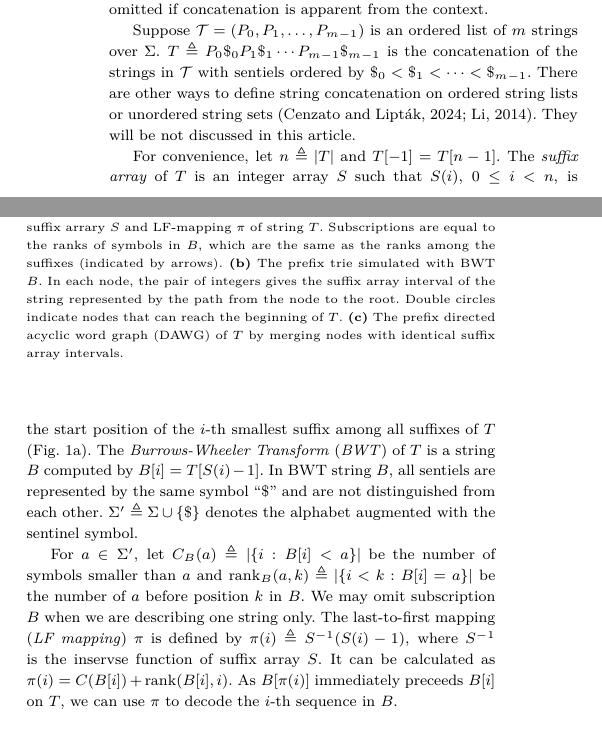
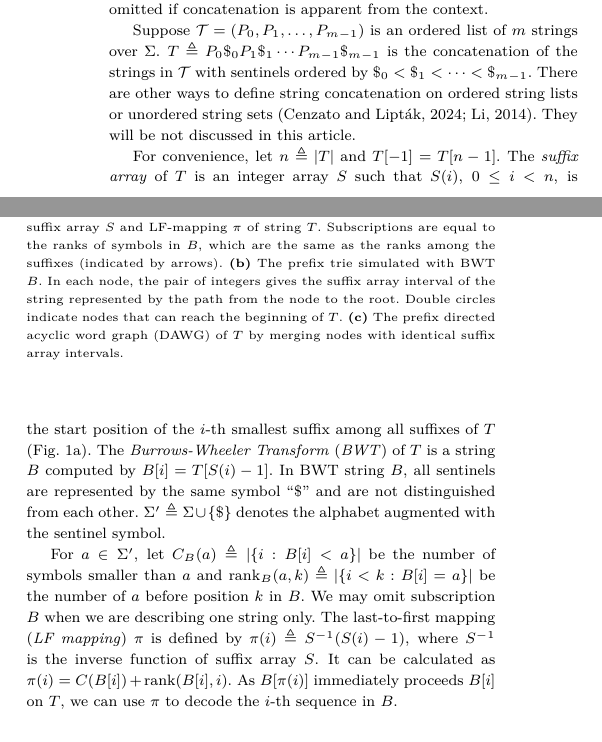
Before and after one commit to lh3/ropebwt3, a LaTeX paper (tex/ropebwt3.tex): two parts of the columns of page 2 of 7, joined at a grey line, cut so that both start at the same text. Compiled offline with pdfLaTeX.

Commit message:
spell check

```diff
--- a/tex/ropebwt3.tex
+++ b/tex/ropebwt3.tex
@@ -176,7 +176,7 @@ It may be omitted if concatenation is apparent from the context.
 
 Suppose $\mathcal{T}=(P_0,P_1,\ldots,P_{m-1})$ is an ordered list of $m$ strings over $\Sigma$.
 $T\triangleq P_0\$_0P_1\$_1\cdots P_{m-1}\$_{m-1}$ is the concatenation of the strings in $\mathcal{T}$
-with sentiels ordered by $\$_0<\$_1<\cdots<\$_{m-1}$.
+with sentinels ordered by $\$_0<\$_1<\cdots<\$_{m-1}$.
 There are other ways to define string concatenation on ordered string lists or unordered string sets~\citep{Cenzato:2024ab,Li:2014ab}.
 They will be not discussed in this article.
 
@@ -184,22 +184,22 @@ For convenience, let $n\triangleq|T|$ and $T[-1]=T[n-1]$.
 The \emph{suffix array} of $T$ is an integer array $S$ such that $S(i)$,
 $0\le i<n$, is the start position of the $i$-th smallest suffix among all suffixes of $T$ (Fig.~\ref{fig:1}a).
 The \emph{Burrows-Wheeler Transform} (\emph{BWT}) of $T$ is a string $B$ computed by $B[i]=T[S(i)-1]$.
-In BWT string $B$, all sentiels are represented by the same symbol ``$\$$'' and are not distinguished from each other.
+In BWT string $B$, all sentinels are represented by the same symbol ``$\$$'' and are not distinguished from each other.
 $\Sigma'\triangleq\Sigma\cup\{\$\}$ denotes the alphabet augmented with the sentinel symbol.
 
 For $a\in\Sigma'$, let $C_B(a)\triangleq|\{i:B[i]<a\}|$ be the number of symbols smaller than $a$
 and ${\rm rank}_B(a,k)\triangleq|\{i<k:B[i]=a\}|$ be the number of $a$ before position $k$ in $B$.
 We may omit subscription $B$ when we are describing one string only.
 The last-to-first mapping (\emph{LF mapping}) $\pi$ is defined by $\pi(i)\triangleq S^{-1}(S(i)-1)$,
-where $S^{-1}$ is the inservse function of suffix array $S$.
+where $S^{-1}$ is the inverse function of suffix array $S$.
 It can be calculated as $\pi(i)=C(B[i])+{\rm rank}(B[i],i)$.
-As $B[\pi(i)]$ immediately preceeds $B[i]$ on $T$, we can use $\pi$ to decode the $i$-th sequence in $B$.
+As $B[\pi(i)]$ immediately proceeds $B[i]$ on $T$, we can use $\pi$ to decode the $i$-th sequence in $B$.
 
 \begin{figure}[bt]
 \centering
 \includegraphics[width=.49\textwidth]{fig1}
 \caption{Examples of BWT and related data structures.
-{\bf (a)} The BWT $B$, suffix arrary $S$ and LF-mapping $\pi$ of string $T$.
+{\bf (a)} The BWT $B$, suffix array $S$ and LF-mapping $\pi$ of string $T$.
 Subscriptions are equal to the ranks of symbols in $B$, which are the same as the ranks among the suffixes (indicated by arrows).
 {\bf (b)} The prefix trie simulated with BWT $B$.
 In each node, the pair of integers gives the suffix array interval of the string represented by the path from the node to the root.
```
Also changed, not shown: tex/ropebwt3.tex (10 more changed lines).
